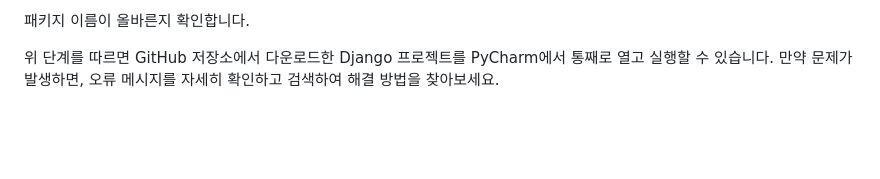
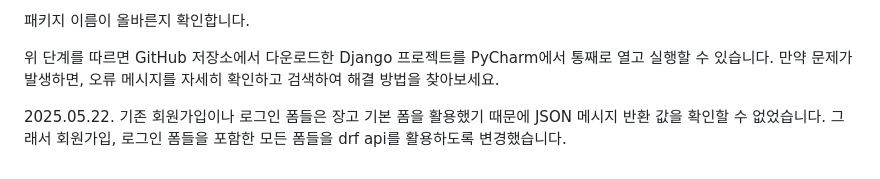
Before and after one commit to gt0710/capstone_design, a Markdown page: README.md, the part around the change. Drawn GitHub-style; blank space fills up the shorter version.

Commit message:
2025.05.22 수정

```diff
--- a/README.md
+++ b/README.md
@@ -81,3 +81,6 @@ pip 버전이 최신인지 확인합니다. pip install --upgrade pip 명령어
 패키지 이름이 올바른지 확인합니다.
 
 위 단계를 따르면 GitHub 저장소에서 다운로드한 Django 프로젝트를 PyCharm에서 통째로 열고 실행할 수 있습니다. 만약 문제가 발생하면, 오류 메시지를 자세히 확인하고 검색하여 해결 방법을 찾아보세요.
+
+2025.05.22. 기존 회원가입이나 로그인 폼들은 장고 기본 폼을 활용했기 때문에 JSON 메시지 반환 값을 확인할 수 없었습니다.
+그래서 회원가입, 로그인 폼들을 포함한 모든 폼들을 drf api를 활용하도록 변경했습니다.
```
